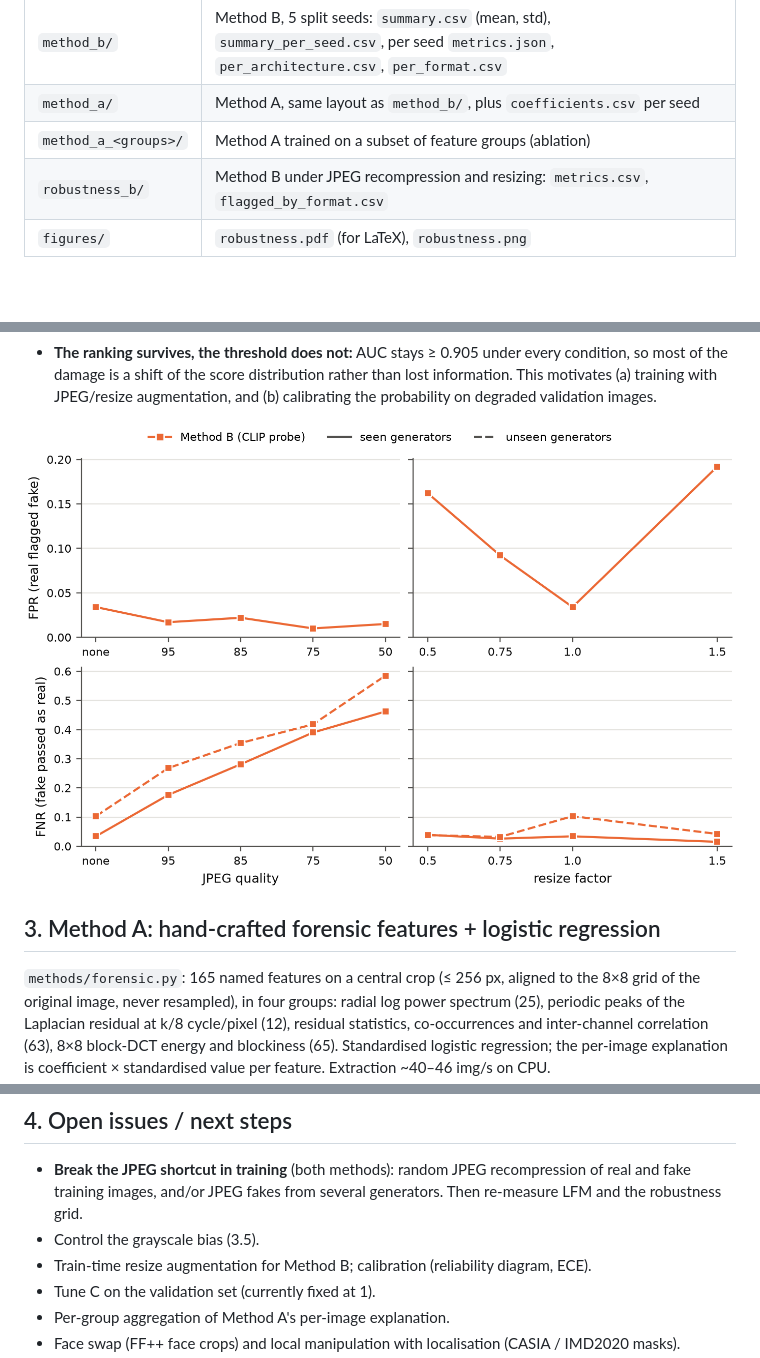
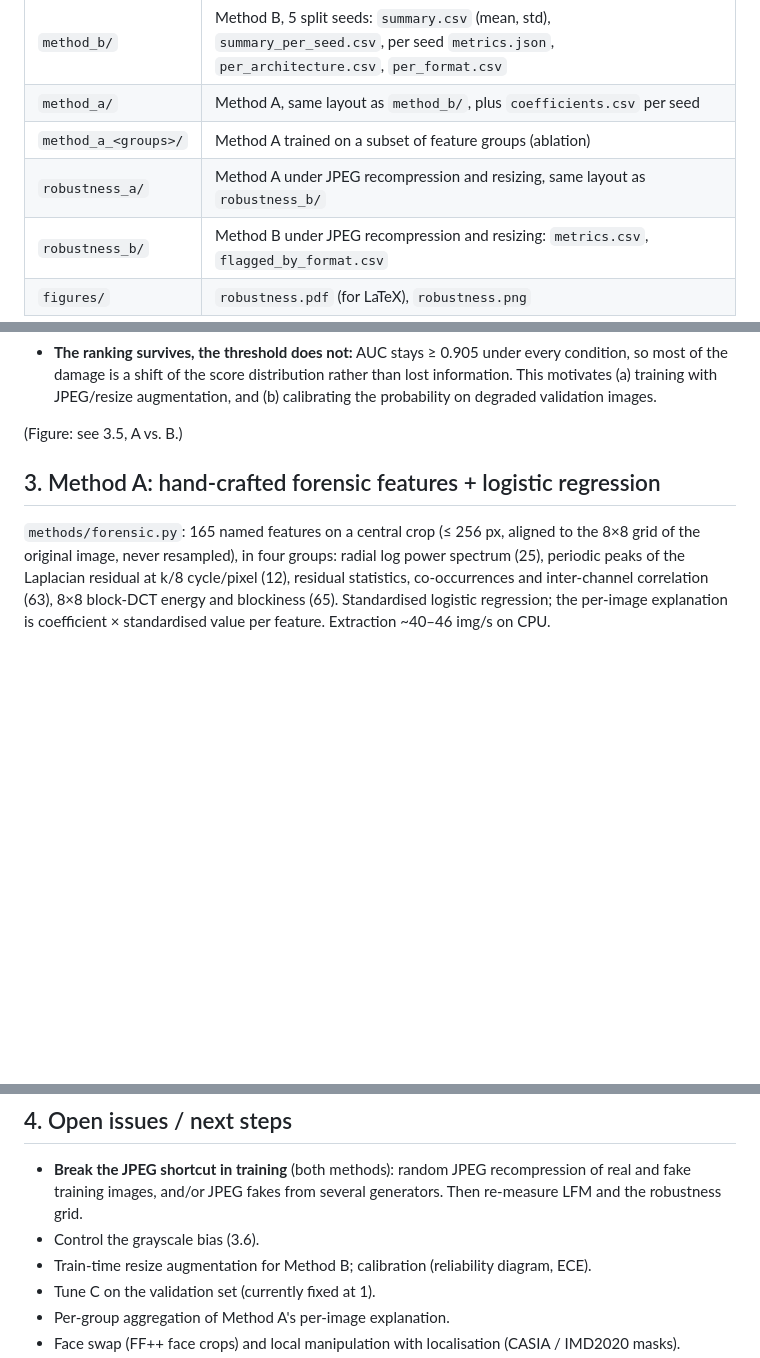
Before and after one commit to nobujinn/dorian-grey, a Markdown page: results/RESULTS.md, 3 parts joined by grey strips. GitHub-like rendering; pictures changed too: results/figures/robustness.png; blank space fills up the shorter version.

```diff
--- a/results/RESULTS.md
+++ b/results/RESULTS.md
@@ -11,6 +11,7 @@ fixed at 0.5 and never tuned on test data.
 | `method_b/` | Method B, 5 split seeds: `summary.csv` (mean, std), `summary_per_seed.csv`, per seed `metrics.json`, `per_architecture.csv`, `per_format.csv` |
 | `method_a/` | Method A, same layout as `method_b/`, plus `coefficients.csv` per seed |
 | `method_a_<groups>/` | Method A trained on a subset of feature groups (ablation) |
+| `robustness_a/` | Method A under JPEG recompression and resizing, same layout as `robustness_b/` |
 | `robustness_b/` | Method B under JPEG recompression and resizing: `metrics.csv`, `flagged_by_format.csv` |
 | `figures/` | `robustness.pdf` (for LaTeX), `robustness.png` |
 
@@ -146,7 +147,7 @@ Rate of images flagged as fake, by group and *original* file format:
   (a) training with JPEG/resize augmentation, and (b) calibrating the probability on degraded
   validation images.
 
-![Method B robustness](figures/robustness.png)
+(Figure: see 3.5, A vs. B.)
 
 ## 3. Method A: hand-crafted forensic features + logistic regression
 
@@ -248,7 +282,7 @@ except at DC). Caught by a unit test with a synthetic period-4 pattern.
 
 - **Break the JPEG shortcut in training** (both methods): random JPEG recompression of real and fake
   training images, and/or JPEG fakes from several generators. Then re-measure LFM and the robustness grid.
-- Control the grayscale bias (3.5).
+- Control the grayscale bias (3.6).
 - Train-time resize augmentation for Method B; calibration (reliability diagram, ECE).
 - Tune C on the validation set (currently fixed at 1).
 - Per-group aggregation of Method A's per-image explanation.
```
Also changed, not shown: other parts of results/RESULTS.md (+34 -1 lines), 5 other files.
